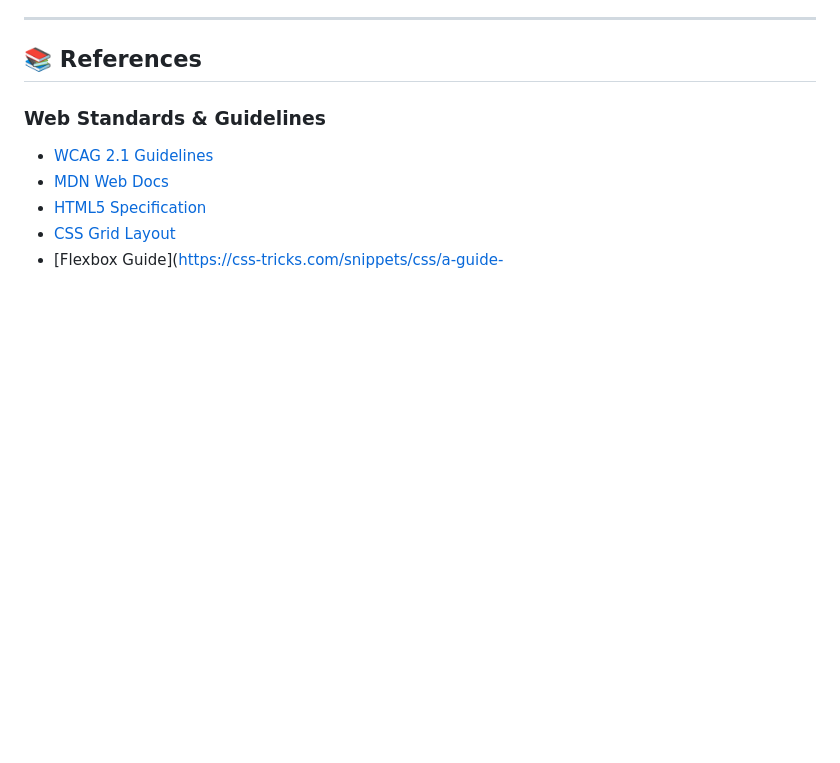
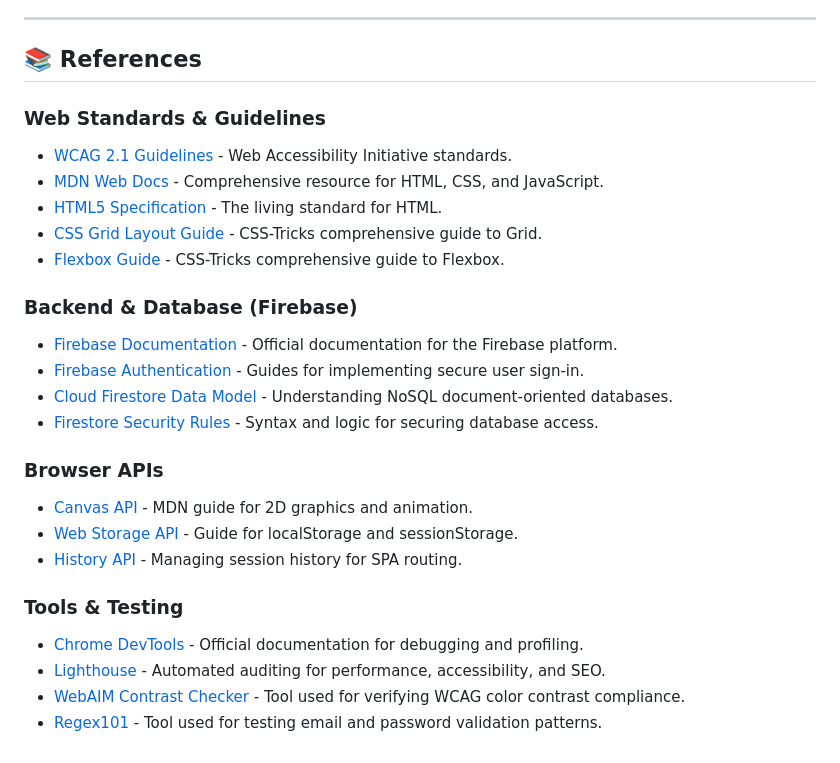
Before and after one commit to npm-DevPatel/campus-life-website, a Markdown page: readME.md, the part around the change. Rendered like a GitHub page; blank space fills up the shorter version.

```diff
--- a/readME.md
+++ b/readME.md
@@ -970,8 +970,25 @@ This project is developed for educational purposes as part of the IST4035 Advanc
 ## 📚 References
 
 ### Web Standards & Guidelines
-- [WCAG 2.1 Guidelines](https://www.w3.org/WAI/WCAG21/quickref/)
-- [MDN Web Docs](https://developer.mozilla.org/)
-- [HTML5 Specification](https://html.spec.whatwg.org/)
-- [CSS Grid Layout](https://developer.mozilla.org/en-US/docs/Web/CSS/CSS_Grid_Layout)
-- [Flexbox Guide](https://css-tricks.com/snippets/css/a-guide-
+- [WCAG 2.1 Guidelines](https://www.w3.org/WAI/WCAG21/quickref/) - Web Accessibility Initiative standards.
+- [MDN Web Docs](https://developer.mozilla.org/) - Comprehensive resource for HTML, CSS, and JavaScript.
+- [HTML5 Specification](https://html.spec.whatwg.org/) - The living standard for HTML.
+- [CSS Grid Layout Guide](https://css-tricks.com/snippets/css/complete-guide-grid/) - CSS-Tricks comprehensive guide to Grid.
+- [Flexbox Guide](https://css-tricks.com/snippets/css/a-guide-to-flexbox/) - CSS-Tricks comprehensive guide to Flexbox.
+
+### Backend & Database (Firebase)
+- [Firebase Documentation](https://firebase.google.com/docs) - Official documentation for the Firebase platform.
+- [Firebase Authentication](https://firebase.google.com/docs/auth) - Guides for implementing secure user sign-in.
+- [Cloud Firestore Data Model](https://firebase.google.com/docs/firestore/data-model) - Understanding NoSQL document-oriented databases.
+- [Firestore Security Rules](https://firebase.google.com/docs/firestore/security/get-started) - Syntax and logic for securing database access.
+
+### Browser APIs
+- [Canvas API](https://developer.mozilla.org/en-US/docs/Web/API/Canvas_API) - MDN guide for 2D graphics and animation.
+- [Web Storage API](https://developer.mozilla.org/en-US/docs/Web/API/Web_Storage_API) - Guide for localStorage and sessionStorage.
+- [History API](https://developer.mozilla.org/en-US/docs/Web/API/History_API) - Managing session history for SPA routing.
+
+### Tools & Testing
+- [Chrome DevTools](https://developer.chrome.com/docs/devtools/) - Official documentation for debugging and profiling.
+- [Lighthouse](https://developer.chrome.com/docs/lighthouse/overview/) - Automated auditing for performance, accessibility, and SEO.
+- [WebAIM Contrast Checker](https://webaim.org/resources/contrastchecker/) - Tool used for verifying WCAG color contrast compliance.
+- [Regex101](https://regex101.com/) - Tool used for testing email and password validation patterns.
```
